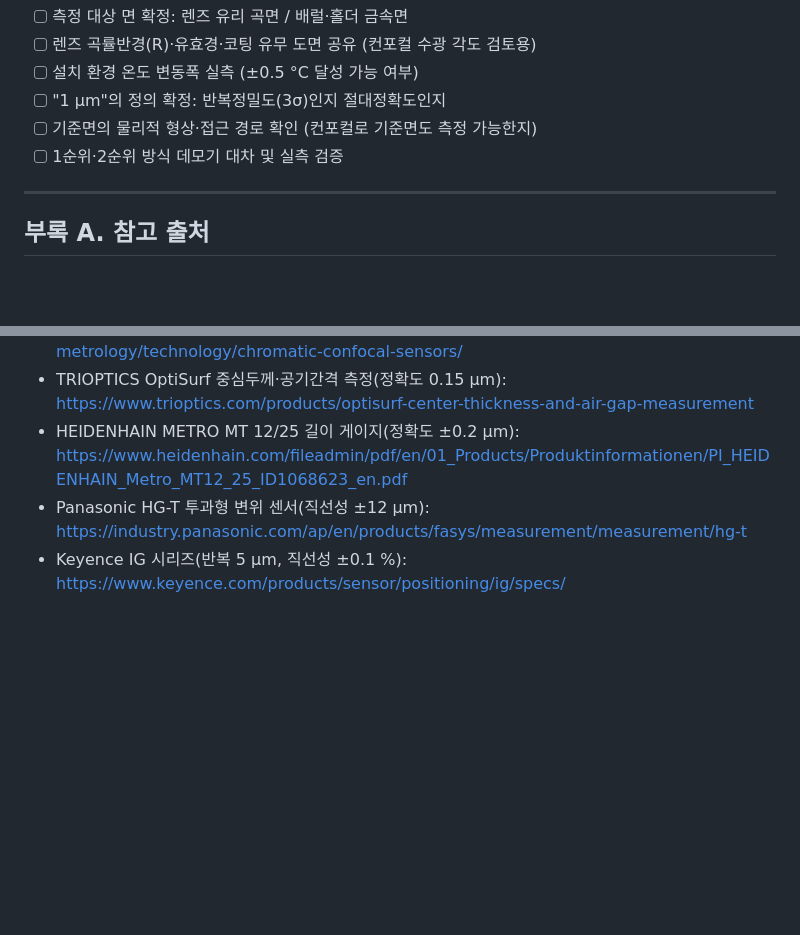
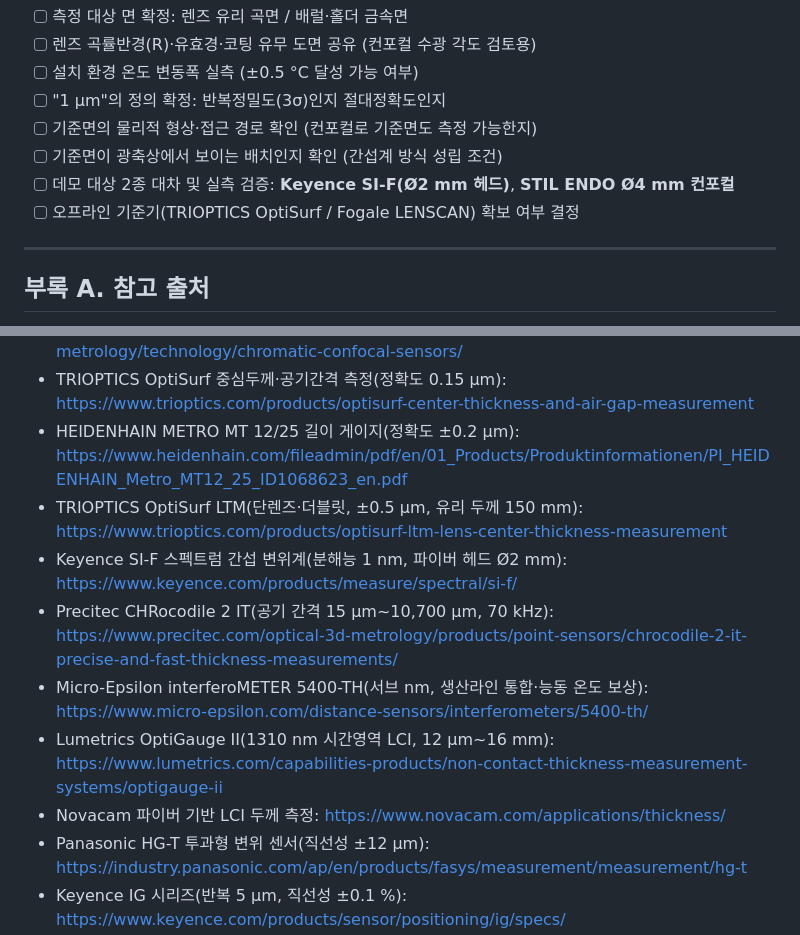
Before and after one commit to kyeongsunyu/SEQApp, a Markdown page: Documents/Review/LineLaserEdgeSensor_Review.md, 2 parts joined by grey strips. Drawn GitHub-style; blank space fills up the shorter version.

```diff
--- a/Documents/Review/LineLaserEdgeSensor_Review.md
+++ b/Documents/Review/LineLaserEdgeSensor_Review.md
@@ -185,7 +234,9 @@
 - [ ] 설치 환경 온도 변동폭 실측 (±0.5 °C 달성 가능 여부)
 - [ ] "1 µm"의 정의 확정: 반복정밀도(3σ)인지 절대정확도인지
 - [ ] 기준면의 물리적 형상·접근 경로 확인 (컨포컬로 기준면도 측정 가능한지)
-- [ ] 1순위·2순위 방식 데모기 대차 및 실측 검증
+- [ ] 기준면이 광축상에서 보이는 배치인지 확인 (간섭계 방식 성립 조건)
+- [ ] 데모 대상 2종 대차 및 실측 검증: **Keyence SI-F(Ø2 mm 헤드)**, **STIL ENDO Ø4 mm 컨포컬**
+- [ ] 오프라인 기준기(TRIOPTICS OptiSurf / Fogale LENSCAN) 확보 여부 결정
 
 ---
 
@@ -197,6 +248,12 @@
 - Precitec CHRocodile 크로매틱 컨포컬 센서: https://www.precitec.com/optical-3d-metrology/technology/chromatic-confocal-sensors/
 - TRIOPTICS OptiSurf 중심두께·공기간격 측정(정확도 0.15 µm): https://www.trioptics.com/products/optisurf-center-thickness-and-air-gap-measurement
 - HEIDENHAIN METRO MT 12/25 길이 게이지(정확도 ±0.2 µm): https://www.heidenhain.com/fileadmin/pdf/en/01_Products/Produktinformationen/PI_HEIDENHAIN_Metro_MT12_25_ID1068623_en.pdf
+- TRIOPTICS OptiSurf LTM(단렌즈·더블릿, ±0.5 µm, 유리 두께 150 mm): https://www.trioptics.com/products/optisurf-ltm-lens-center-thickness-measurement
+- Keyence SI-F 스펙트럼 간섭 변위계(분해능 1 nm, 파이버 헤드 Ø2 mm): https://www.keyence.com/products/measure/spectral/si-f/
+- Precitec CHRocodile 2 IT(공기 간격 15 µm~10,700 µm, 70 kHz): https://www.precitec.com/optical-3d-metrology/products/point-sensors/chrocodile-2-it-precise-and-fast-thickness-measurements/
+- Micro-Epsilon interferoMETER 5400-TH(서브 nm, 생산라인 통합·능동 온도 보상): https://www.micro-epsilon.com/distance-sensors/interferometers/5400-th/
+- Lumetrics OptiGauge II(1310 nm 시간영역 LCI, 12 µm~16 mm): https://www.lumetrics.com/capabilities-products/non-contact-thickness-measurement-systems/optigauge-ii
+- Novacam 파이버 기반 LCI 두께 측정: https://www.novacam.com/applications/thickness/
 - Panasonic HG-T 투과형 변위 센서(직선성 ±12 µm): https://industry.panasonic.com/ap/en/products/fasys/measurement/measurement/hg-t
 - Keyence IG 시리즈(반복 5 µm, 직선성 ±0.1 %): https://www.keyence.com/products/sensor/positioning/ig/specs/
 
```
Also changed, not shown: other parts of Documents/Review/LineLaserEdgeSensor_Review.md (+49 -0 lines).
